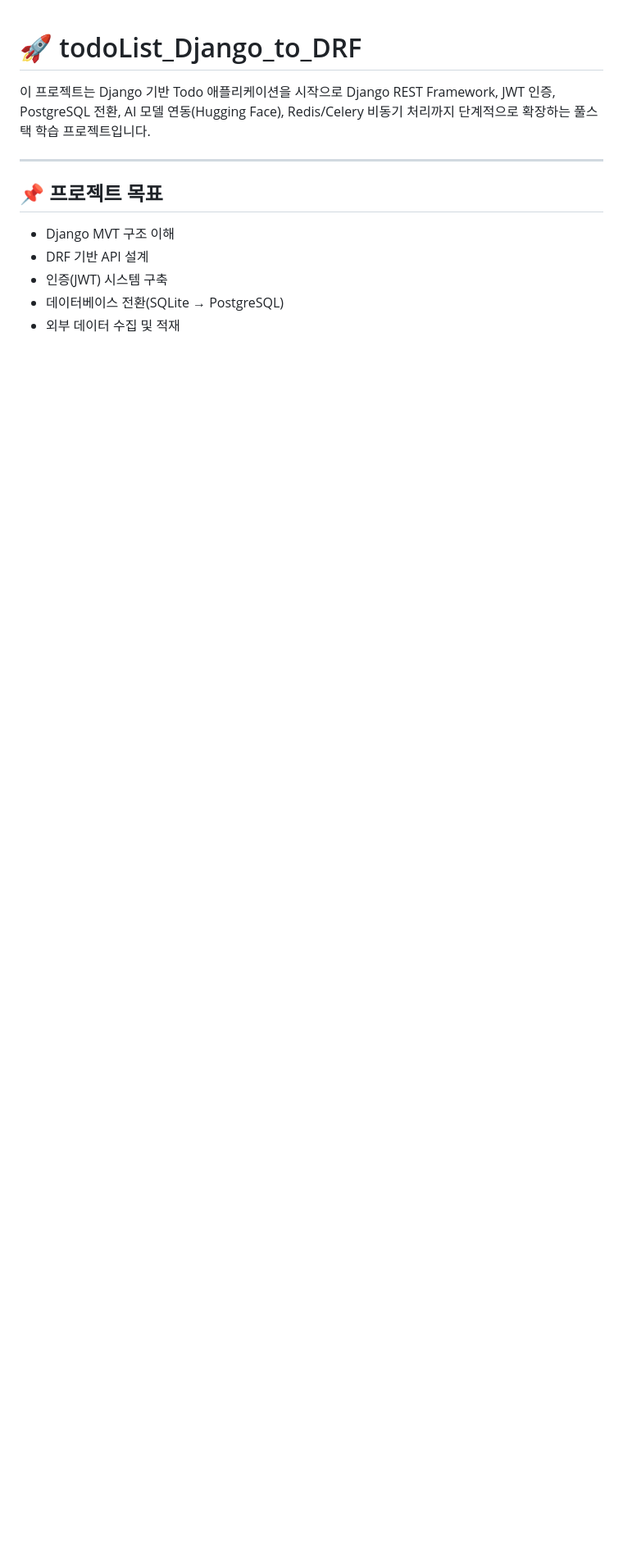
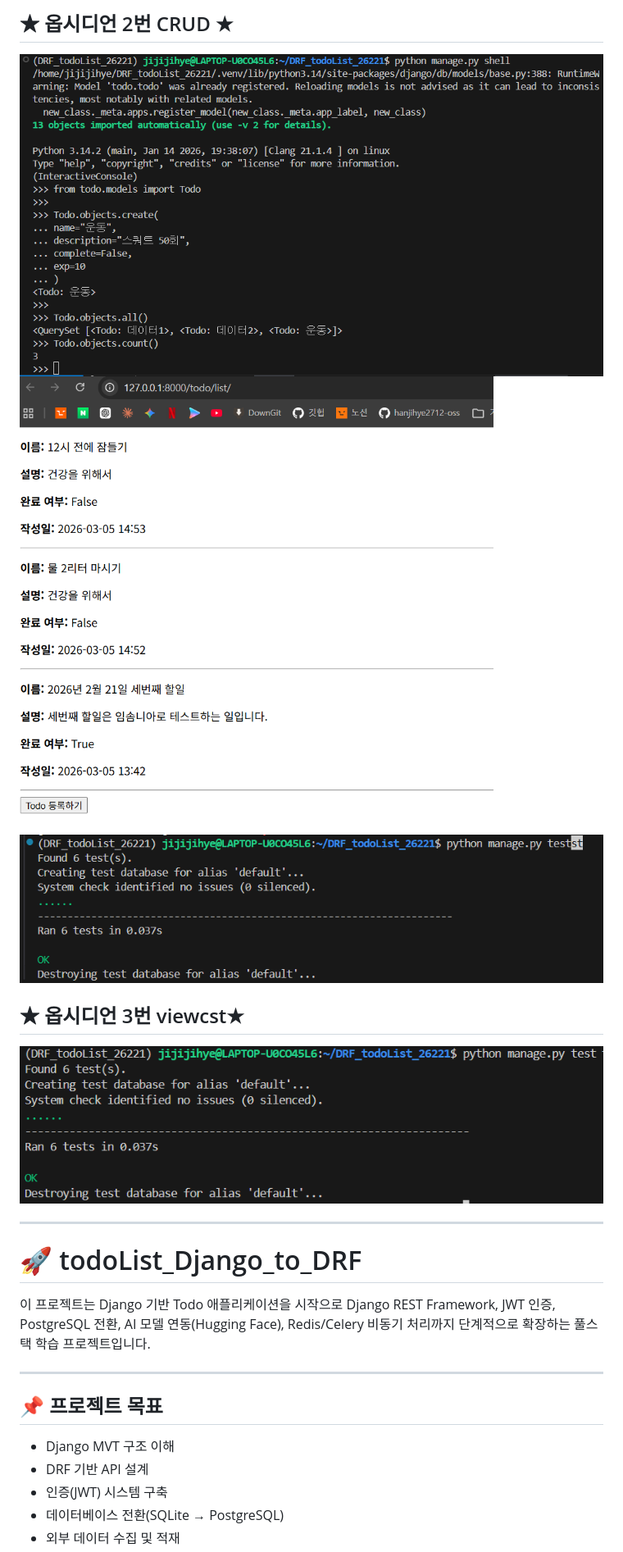
Before and after one commit to hanjihye2712-oss/todolist, a Markdown page: README.md, the part around one of its changes. Shown at 82% size. Rendered like a GitHub page; pictures changed too: images/viewset.png (added); blank space fills up the shorter version.

Commit message:
test: viewset CRUD 테스트 코드 추가

```diff
--- a/README.md
+++ b/README.md
@@ -1,3 +1,14 @@
+## ★ 옵시디언 2번 CRUD ★
+![스크린샷](images/shell.png)
+![스크린샷](images/확인용.png)
+![스크린샷](images/tests_crud.png)
+
+## ★ 옵시디언 3번 viewcst★
+![스크린샷](images/viewset.png)
+
+
+---
+
 # 🚀 todoList_Django_to_DRF
 
 이 프로젝트는 Django 기반 Todo 애플리케이션을 시작으로
```
Also changed, not shown: other parts of README.md (+0 -7 lines), 5 other files.
